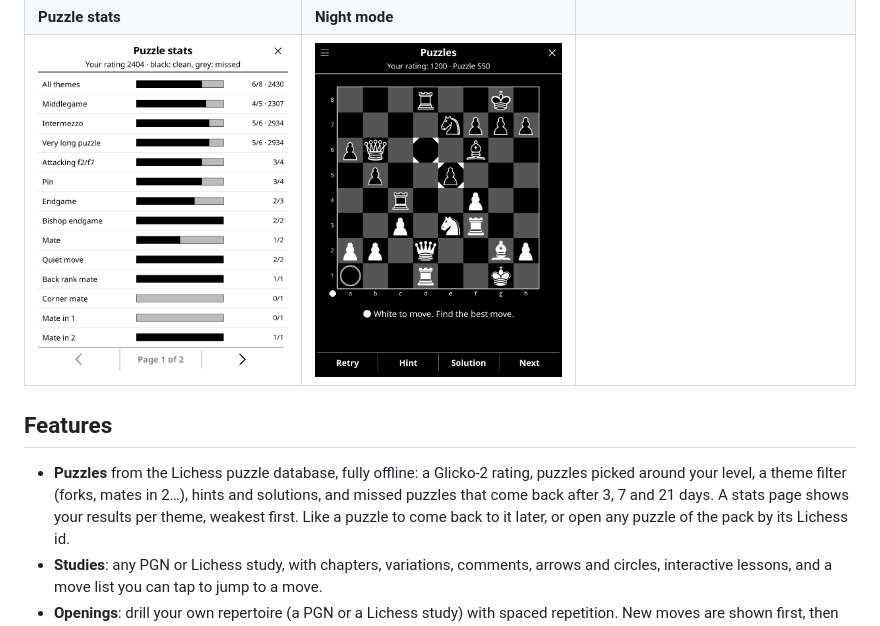
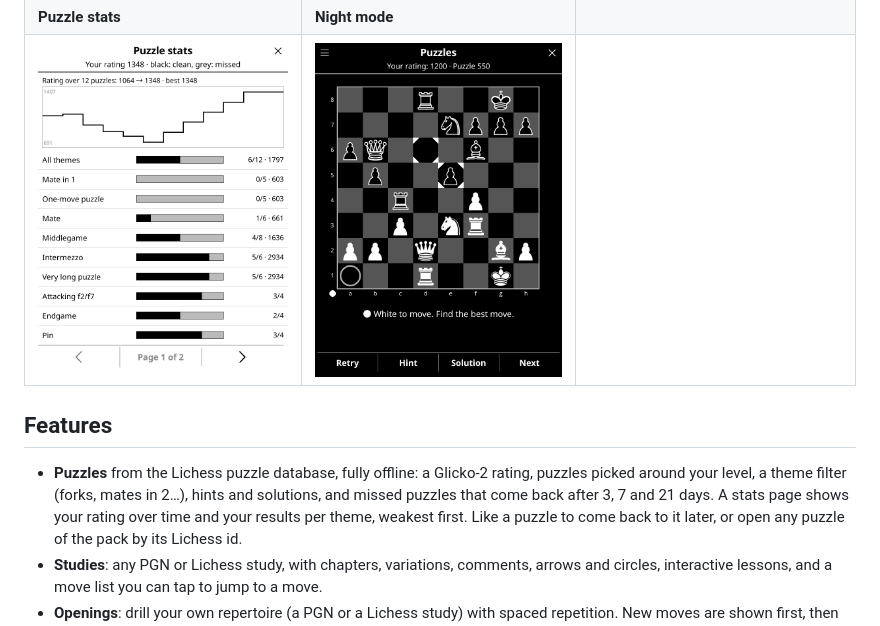
Before and after one commit to corentingi/paperknight, a Markdown page: README.md, the part around the change. GitHub-like rendering; pictures changed too: docs/screenshots/stats.png.

Commit message:
feat(puzzles): the stats page shows your rating over time

```diff
--- a/README.md
+++ b/README.md
@@ -25,7 +25,7 @@ tested on the Paperwhite 2: if you try it on another one,
 - **Puzzles** from the Lichess puzzle database, fully offline: a Glicko-2
   rating, puzzles picked around your level, a theme filter (forks, mates in
   2…), hints and solutions, and missed puzzles that come back after 3, 7
-  and 21 days. A stats page shows your results per theme, weakest first.
+  and 21 days. A stats page shows your rating over time and your results per theme, weakest first.
   Like a puzzle to come back to it later, or open any puzzle of the pack by
   its Lichess id.
 - **Studies**: any PGN or Lichess study, with chapters, variations,
```
Also changed, not shown: docs/roadmap.md (+1 -1 lines), 7 other files.
